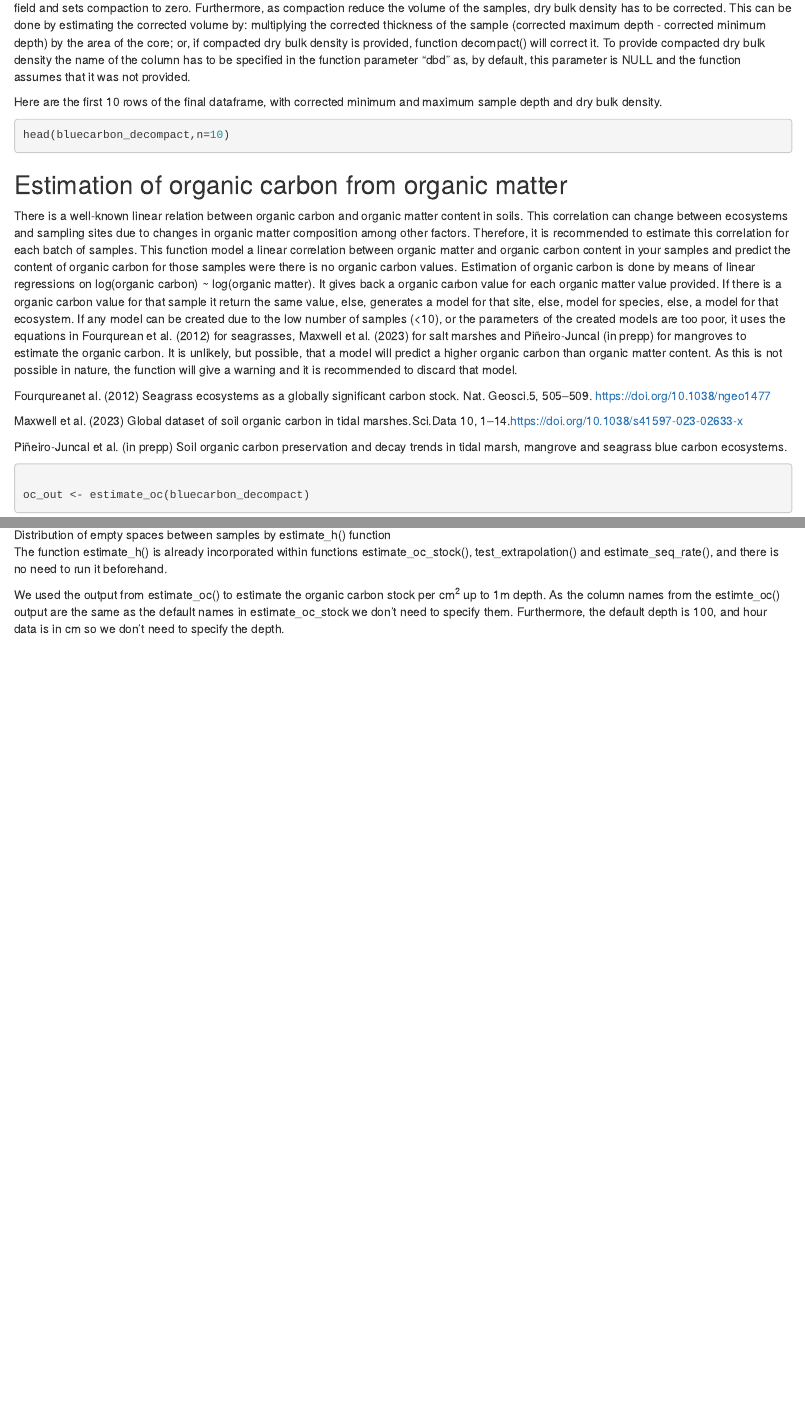
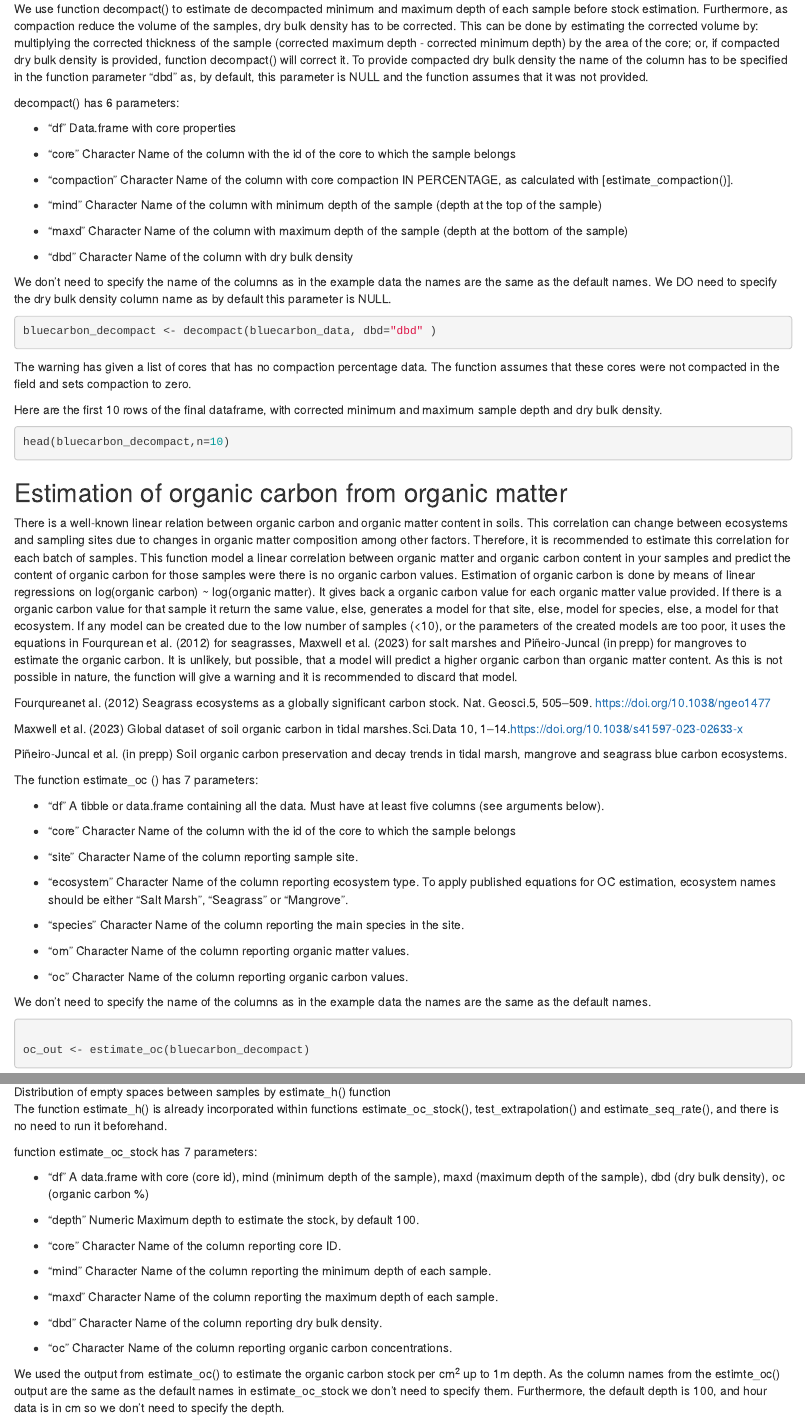
Before and after one commit to EcologyR/BlueCarbon, an R Markdown document (vignettes/articles/Tutorial.Rmd): the page in a window 1100 px wide, from 1460 px down before the commit and from 1360 px down after it, and a second part further down, joined at a grey line. Rendered offline with R 4.5, knitr and Pandoc, with nearby package versions; the code chunks are not run, so their results and figures are left out.

Commit message:
added informatino about function parameters to the tutorial

````diff
--- a/vignettes/articles/Tutorial.Rmd
+++ b/vignettes/articles/Tutorial.Rmd
@@ -65,6 +65,26 @@ However, it does affect the depth of the core samples.
 As stocks are given until a known soil depth to be able to compere among areas (e.g. the first 1m), the depth of the samples is needed to properly estimate the final stock.
 
 We use function decompact() to estimate de decompacted minimum and maximum depth of each sample before stock estimation.
+Furthermore, as compaction reduce the volume of the samples, dry bulk density has to be corrected.
+This can be done by estimating the corrected volume by: multiplying the corrected thickness of the sample (corrected maximum depth - corrected minimum depth) by the area of the core; or, if compacted dry bulk density is provided, function decompact() will correct it.
+To provide compacted dry bulk density the name of the column has to be specified in the function parameter "dbd" as, by default, this parameter is NULL and the function assumes that it was not provided.
+
+decompact() has 6 parameters:
+
+-   "df" Data.frame with core properties
+
+-   "core" Character Name of the column with the id of the core to which the sample belongs
+
+-   "compaction" Character Name of the column with core compaction IN PERCENTAGE, as calculated with [estimate_compaction()].
+
+-   "mind" Character Name of the column with minimum depth of the sample (depth at the top of the sample)
+
+-   "maxd" Character Name of the column with maximum depth of the sample (depth at the bottom of the sample)
+
+-   "dbd" Character Name of the column with dry bulk density
+
+We don't need to specify the name of the columns as in the example data the names are the same as the default names.
+We DO need to specify the dry bulk density column name as by default this parameter is NULL.
 
 ```{r}
 bluecarbon_decompact <- decompact(bluecarbon_data, dbd="dbd" )
@@ -73,9 +93,6 @@ bluecarbon_decompact <- decompact(bluecarbon_data, dbd="dbd" )
 
 The warning has given a list of cores that has no compaction percentage data.
 The function assumes that these cores were not compacted in the field and sets compaction to zero.
-Furthermore, as compaction reduce the volume of the samples, dry bulk density has to be corrected.
-This can be done by estimating the corrected volume by: multiplying the corrected thickness of the sample (corrected maximum depth - corrected minimum depth) by the area of the core; or, if compacted dry bulk density is provided, function decompact() will correct it.
-To provide compacted dry bulk density the name of the column has to be specified in the function parameter "dbd" as, by default, this parameter is NULL and the function assumes that it was not provided.
 
 Here are the first 10 rows of the final dataframe, with corrected minimum and maximum sample depth and dry bulk density.
 
@@ -106,6 +123,26 @@ Maxwell et al. (2023) Global dataset of soil organic carbon in tidal marshes.Sci
 
 Piñeiro-Juncal et al. (in prepp) Soil organic carbon preservation and decay trends in tidal marsh, mangrove and seagrass blue carbon ecosystems.
 
+The function estimate_oc () has 7 parameters:
+
+-   "df" A tibble or data.frame containing all the data.
+    Must have at least five columns (see arguments below).
+
+-   "core" Character Name of the column with the id of the core to which the sample belongs
+
+-   "site" Character Name of the column reporting sample site.
+
+-   "ecosystem" Character Name of the column reporting ecosystem type.
+    To apply published equations for OC estimation, ecosystem names should be either "Salt Marsh", "Seagrass" or "Mangrove".
+
+-   "species" Character Name of the column reporting the main species in the site.
+
+-   "om" Character Name of the column reporting organic matter values.
+
+-   "oc" Character Name of the column reporting organic carbon values.
+
+We don't need to specify the name of the columns as in the example data the names are the same as the default names.
+
 ```{r}
 
 oc_out <- estimate_oc(bluecarbon_decompact)
@@ -147,6 +184,22 @@ Later the organic carbon mass of that sample will be estimated following equatio
 ![Distribution of empty spaces between samples by estimate_h() function](images/estimate_h().png){width="401"}
 
 The function estimate_h() is already incorporated within functions estimate_oc_stock(), test_extrapolation() and estimate_seq_rate(), and there is no need to run it beforehand.
+
+function estimate_oc_stock has 7 parameters:
+
+-   "df" A data.frame with core (core id), mind (minimum depth of the sample), maxd (maximum depth of the sample), dbd (dry bulk density), oc (organic carbon %)
+
+-   "depth" Numeric Maximum depth to estimate the stock, by default 100.
+
+-   "core" Character Name of the column reporting core ID.
+
+-   "mind" Character Name of the column reporting the minimum depth of each sample.
+
+-   "maxd" Character Name of the column reporting the maximum depth of each sample.
+
+-   "dbd" Character Name of the column reporting dry bulk density.
+
+-   "oc" Character Name of the column reporting organic carbon concentrations.
 
 We used the output from estimate_oc() to estimate the organic carbon stock per cm^2^ up to 1m depth.
 As the column names from the estimte_oc() output are the same as the default names in estimate_oc_stock we don't need to specify them.
````
Also changed, not shown: vignettes/articles/Tutorial.Rmd (36 more changed lines).
